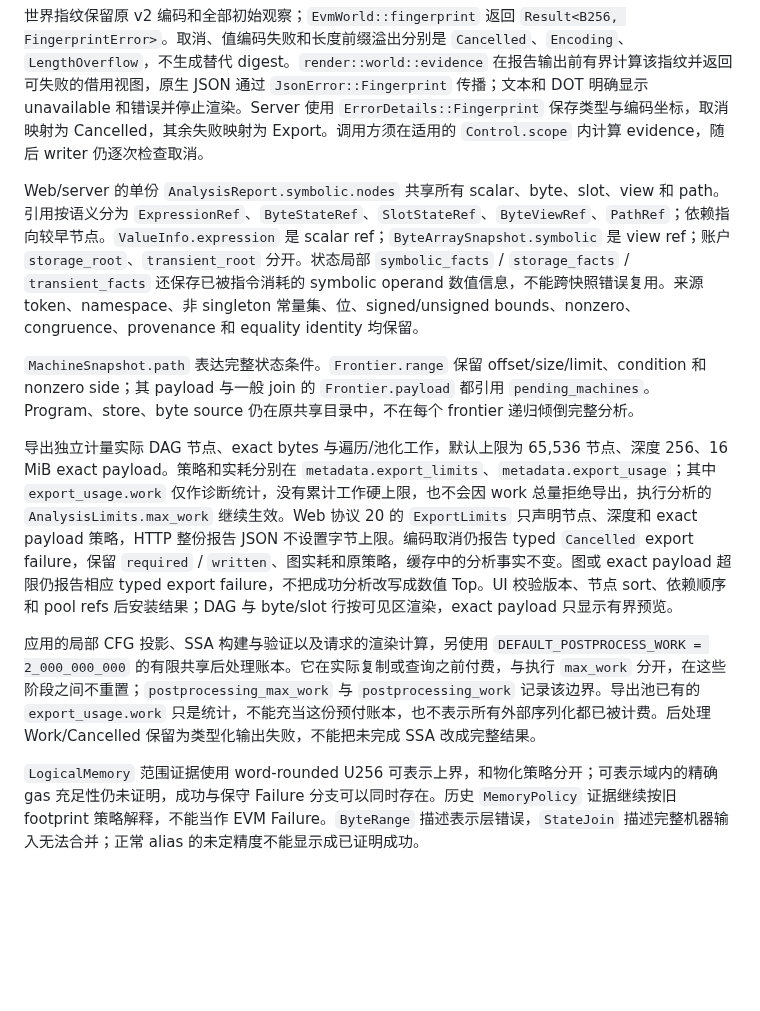
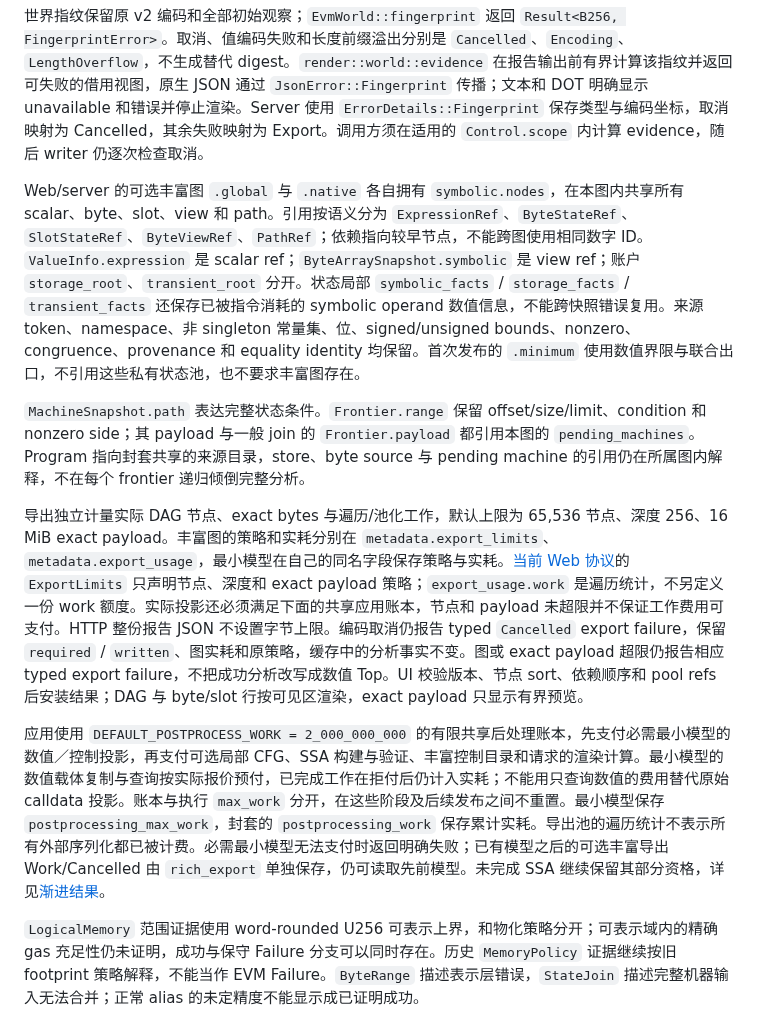
Before and after one commit to ethever/evm-abstract-lab, a Markdown page: docs/17-symbolic-state.md, the part around the change. GitHub-like rendering; blank space fills up the shorter version.

Commit message:
docs: qualify symbolic pools and minimum projection costs
  - Locate rich symbolic references in their Global or Native graph namespace and keep the numerical minimum independent of those pools.
  - Distinguish export traversal statistics from the persistent paid application budget and describe minimum versus rich refusal behavior.
  - Verify affected documentation links without changing runtime policy or capture inputs.

```diff
--- a/docs/17-symbolic-state.md
+++ b/docs/17-symbolic-state.md
@@ -85,13 +85,13 @@ Native analysis schema 见[原生格式常量](../crates/evm-abstract/src/analys
 
 世界指纹保留原 v2 编码和全部初始观察；`EvmWorld::fingerprint` 返回 `Result<B256, FingerprintError>`。取消、值编码失败和长度前缀溢出分别是 `Cancelled`、`Encoding`、`LengthOverflow`，不生成替代 digest。`render::world::evidence` 在报告输出前有界计算该指纹并返回可失败的借用视图，原生 JSON 通过 `JsonError::Fingerprint` 传播；文本和 DOT 明确显示 unavailable 和错误并停止渲染。Server 使用 `ErrorDetails::Fingerprint` 保存类型与编码坐标，取消映射为 Cancelled，其余失败映射为 Export。调用方须在适用的 `Control.scope` 内计算 evidence，随后 writer 仍逐次检查取消。
 
-Web/server 的单份 `AnalysisReport.symbolic.nodes` 共享所有 scalar、byte、slot、view 和 path。引用按语义分为 `ExpressionRef`、`ByteStateRef`、`SlotStateRef`、`ByteViewRef`、`PathRef`；依赖指向较早节点。`ValueInfo.expression` 是 scalar ref；`ByteArraySnapshot.symbolic` 是 view ref；账户 `storage_root`、`transient_root` 分开。状态局部 `symbolic_facts` / `storage_facts` / `transient_facts` 还保存已被指令消耗的 symbolic operand 数值信息，不能跨快照错误复用。来源 token、namespace、非 singleton 常量集、位、signed/unsigned bounds、nonzero、congruence、provenance 和 equality identity 均保留。
+Web/server 的可选丰富图 `.global` 与 `.native` 各自拥有 `symbolic.nodes`，在本图内共享所有 scalar、byte、slot、view 和 path。引用按语义分为 `ExpressionRef`、`ByteStateRef`、`SlotStateRef`、`ByteViewRef`、`PathRef`；依赖指向较早节点，不能跨图使用相同数字 ID。`ValueInfo.expression` 是 scalar ref；`ByteArraySnapshot.symbolic` 是 view ref；账户 `storage_root`、`transient_root` 分开。状态局部 `symbolic_facts` / `storage_facts` / `transient_facts` 还保存已被指令消耗的 symbolic operand 数值信息，不能跨快照错误复用。来源 token、namespace、非 singleton 常量集、位、signed/unsigned bounds、nonzero、congruence、provenance 和 equality identity 均保留。首次发布的 `.minimum` 使用数值界限与联合出口，不引用这些私有状态池，也不要求丰富图存在。
 
-`MachineSnapshot.path` 表达完整状态条件。`Frontier.range` 保留 offset/size/limit、condition 和 nonzero side；其 payload 与一般 join 的 `Frontier.payload` 都引用 `pending_machines`。Program、store、byte source 仍在原共享目录中，不在每个 frontier 递归倾倒完整分析。
+`MachineSnapshot.path` 表达完整状态条件。`Frontier.range` 保留 offset/size/limit、condition 和 nonzero side；其 payload 与一般 join 的 `Frontier.payload` 都引用本图的 `pending_machines`。Program 指向封套共享的来源目录，store、byte source 与 pending machine 的引用仍在所属图内解释，不在每个 frontier 递归倾倒完整分析。
 
-导出独立计量实际 DAG 节点、exact bytes 与遍历/池化工作，默认上限为 65,536 节点、深度 256、16 MiB exact payload。策略和实耗分别在 `metadata.export_limits`、`metadata.export_usage`；其中 `export_usage.work` 仅作诊断统计，没有累计工作硬上限，也不会因 work 总量拒绝导出，执行分析的 `AnalysisLimits.max_work` 继续生效。Web 协议 20 的 `ExportLimits` 只声明节点、深度和 exact payload 策略，HTTP 整份报告 JSON 不设置字节上限。编码取消仍报告 typed `Cancelled` export failure，保留 `required` / `written`、图实耗和原策略，缓存中的分析事实不变。图或 exact payload 超限仍报告相应 typed export failure，不把成功分析改写成数值 Top。UI 校验版本、节点 sort、依赖顺序和 pool refs 后安装结果；DAG 与 byte/slot 行按可见区渲染，exact payload 只显示有界预览。
+导出独立计量实际 DAG 节点、exact bytes 与遍历/池化工作，默认上限为 65,536 节点、深度 256、16 MiB exact payload。丰富图的策略和实耗分别在 `metadata.export_limits`、`metadata.export_usage`，最小模型在自己的同名字段保存策略与实耗。[当前 Web 协议](../crates/evm-abstract-protocol/src/lib.rs)的 `ExportLimits` 只声明节点、深度和 exact payload 策略；`export_usage.work` 是遍历统计，不另定义一份 work 额度。实际投影还必须满足下面的共享应用账本，节点和 payload 未超限并不保证工作费用可支付。HTTP 整份报告 JSON 不设置字节上限。编码取消仍报告 typed `Cancelled` export failure，保留 `required` / `written`、图实耗和原策略，缓存中的分析事实不变。图或 exact payload 超限仍报告相应 typed export failure，不把成功分析改写成数值 Top。UI 校验版本、节点 sort、依赖顺序和 pool refs 后安装结果；DAG 与 byte/slot 行按可见区渲染，exact payload 只显示有界预览。
 
-应用的局部 CFG 投影、SSA 构建与验证以及请求的渲染计算，另使用 `DEFAULT_POSTPROCESS_WORK = 2_000_000_000` 的有限共享后处理账本。它在实际复制或查询之前付费，与执行 `max_work` 分开，在这些阶段之间不重置；`postprocessing_max_work` 与 `postprocessing_work` 记录该边界。导出池已有的 `export_usage.work` 只是统计，不能充当这份预付账本，也不表示所有外部序列化都已被计费。后处理 Work/Cancelled 保留为类型化输出失败，不能把未完成 SSA 改成完整结果。
+应用使用 `DEFAULT_POSTPROCESS_WORK = 2_000_000_000` 的有限共享后处理账本，先支付必需最小模型的数值／控制投影，再支付可选局部 CFG、SSA 构建与验证、丰富控制目录和请求的渲染计算。最小模型的数值载体复制与查询按实际报价预付，已完成工作在拒付后仍计入实耗；不能用只查询数值的费用替代原始 calldata 投影。账本与执行 `max_work` 分开，在这些阶段及后续发布之间不重置。最小模型保存 `postprocessing_max_work`，封套的 `postprocessing_work` 保存累计实耗。导出池的遍历统计不表示所有外部序列化都已被计费。必需最小模型无法支付时返回明确失败；已有模型之后的可选丰富导出 Work/Cancelled 由 `rich_export` 单独保存，仍可读取先前模型。未完成 SSA 继续保留其部分资格，详见[渐进结果](progressive-results.md)。
 
 `LogicalMemory` 范围证据使用 word-rounded U256 可表示上界，和物化策略分开；可表示域内的精确 gas 充足性仍未证明，成功与保守 Failure 分支可以同时存在。历史 `MemoryPolicy` 证据继续按旧 footprint 策略解释，不能当作 EVM Failure。`ByteRange` 描述表示层错误，`StateJoin` 描述完整机器输入无法合并；正常 alias 的未定精度不能显示成已证明成功。
 
```
Also changed, not shown: README.md (+1 -1 lines).
